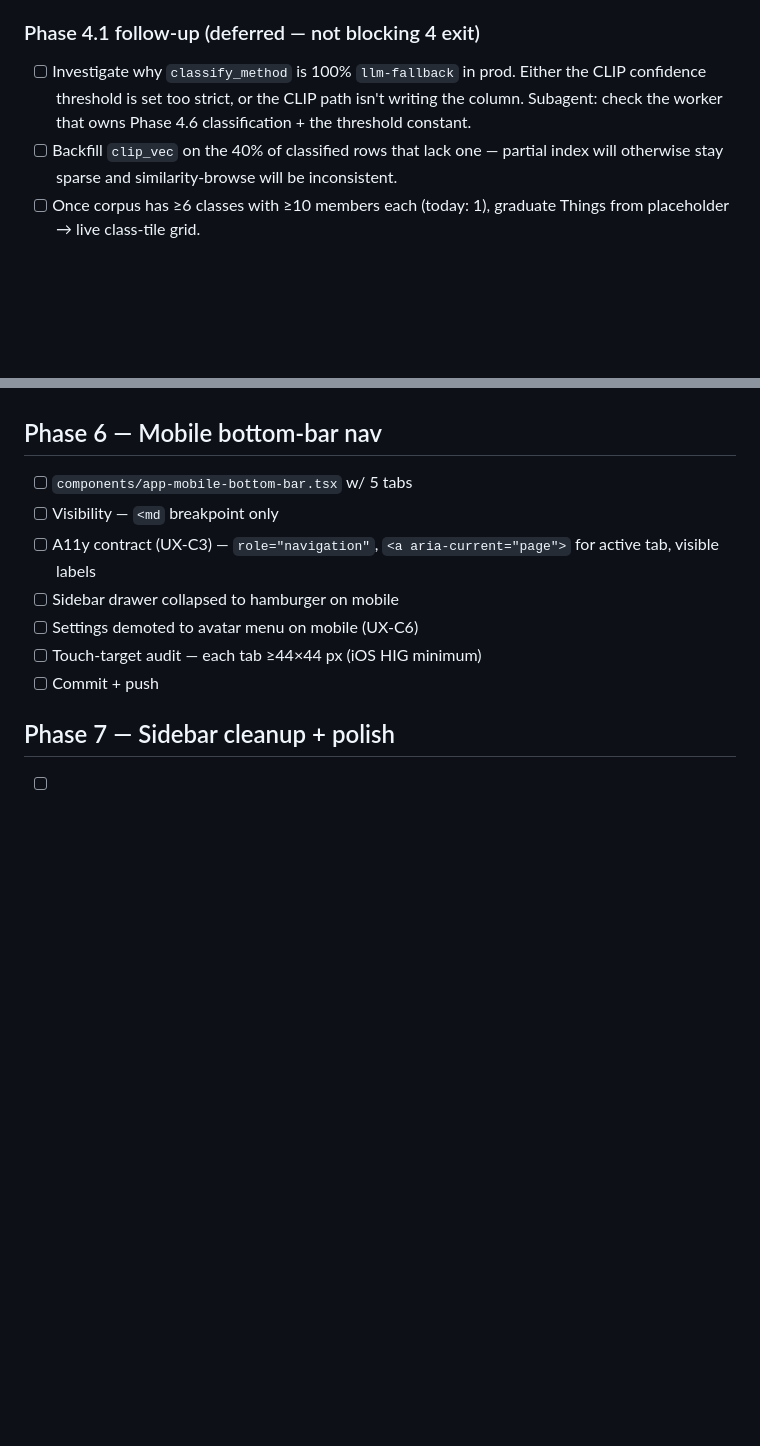
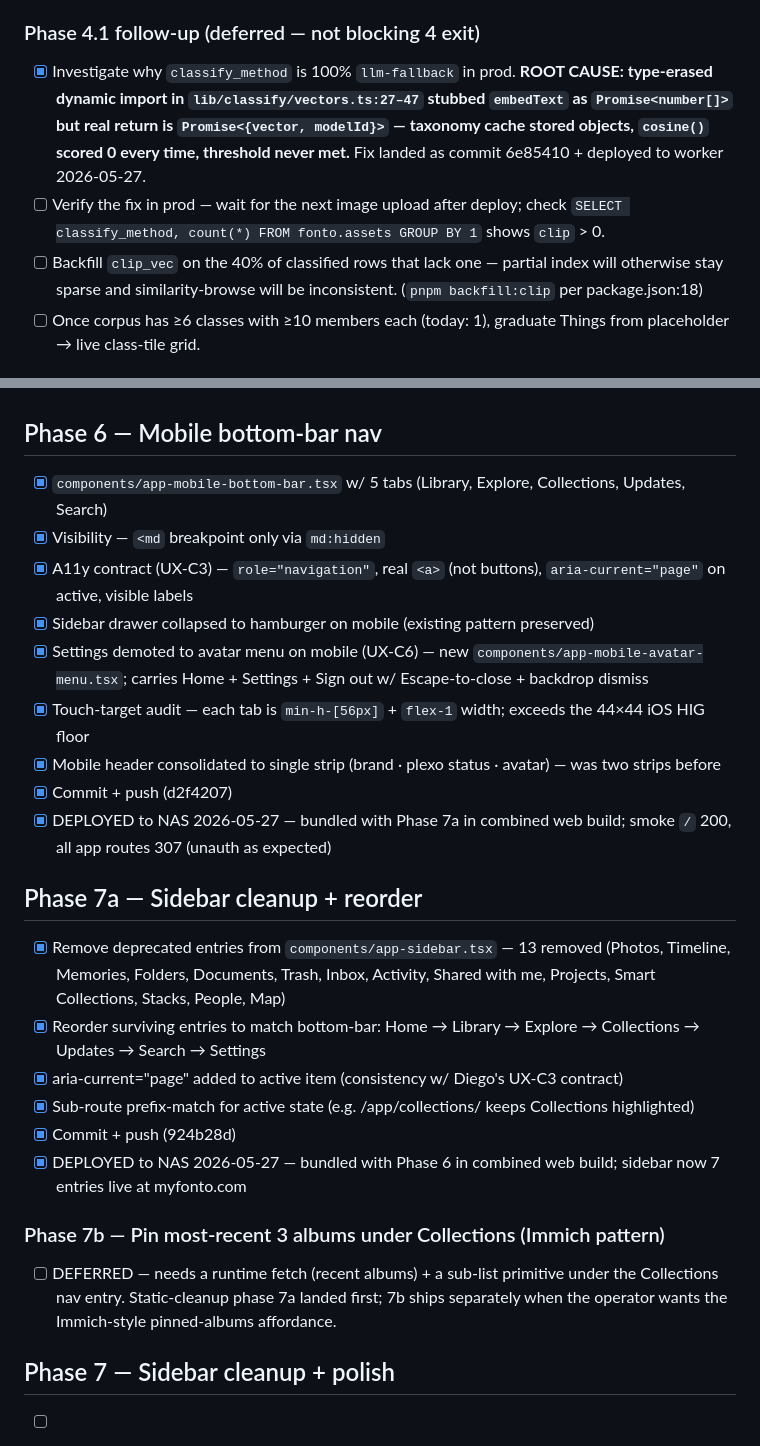
Before and after one commit to joeybuilt-official/fonto, a Markdown page: checklist-ux.md, 2 parts joined by grey strips. Rendered like a GitHub page; blank space fills up the shorter version.

Commit message:
docs(ux): phases 5/6/7a + CLIP fix all deployed
Phase 5 (5fd74b2), Phase 6 (59630f6), Phase 7a (484178e), and the
CLIP zero-shot fix (dcbcedd) are all live on the host as of 2026-05-27.
Sidebar collapsed from 18 → 7 entries — ADR-0004 target hit.

Co-Authored-By: Claude Opus 4.7 (1M context) <noreply@anthropic.com>

```diff
--- a/checklist-ux.md
+++ b/checklist-ux.md
@@ -56,8 +56,9 @@ Derived from `plan-ux.md`. Tick boxes as items complete.
 - [x] DEPLOYED to NAS 2026-05-27 — `/app/explore` + `/app/explore/things` live; sidebar entry visible; existing People + Map routes unchanged
 
 ### Phase 4.1 follow-up (deferred — not blocking 4 exit)
-- [ ] Investigate why `classify_method` is 100% `llm-fallback` in prod. Either the CLIP confidence threshold is set too strict, or the CLIP path isn't writing the column. Subagent: check the worker that owns Phase 4.6 classification + the threshold constant.
-- [ ] Backfill `clip_vec` on the 40% of classified rows that lack one — partial index will otherwise stay sparse and similarity-browse will be inconsistent.
+- [x] Investigate why `classify_method` is 100% `llm-fallback` in prod. **ROOT CAUSE: type-erased dynamic import in `lib/classify/vectors.ts:27–47` stubbed `embedText` as `Promise<number[]>` but real return is `Promise<{vector, modelId}>` — taxonomy cache stored objects, `cosine()` scored 0 every time, threshold never met.** Fix landed as commit 6e85410 + deployed to worker 2026-05-27.
+- [ ] Verify the fix in prod — wait for the next image upload after deploy; check `SELECT classify_method, count(*) FROM fonto.assets GROUP BY 1` shows `clip` > 0.
+- [ ] Backfill `clip_vec` on the 40% of classified rows that lack one — partial index will otherwise stay sparse and similarity-browse will be inconsistent. (`pnpm backfill:clip` per package.json:18)
 - [ ] Once corpus has ≥6 classes with ≥10 members each (today: 1), graduate Things from placeholder → live class-tile grid.
 
 ## Phase 5 — Redirect layer + changelog dialog ⚠
@@ -74,13 +75,26 @@ Derived from `plan-ux.md`. Tick boxes as items complete.
 - [x] DEPLOYED to NAS 2026-05-27 — `/app/photos`, `/app/timeline`, `/app/documents`, `/app/trash`, `/app/projects`, `/app/smart-collections`, `/app/stacks`, `/app/dashboard`, `/app/activity`, `/app/shared` all 307→consolidated routes; changelog dialog mounted in app-shell
 
 ## Phase 6 — Mobile bottom-bar nav
-- [ ] `components/app-mobile-bottom-bar.tsx` w/ 5 tabs
-- [ ] Visibility — `<md` breakpoint only
-- [ ] A11y contract (UX-C3) — `role="navigation"`, `<a aria-current="page">` for active tab, visible labels
-- [ ] Sidebar drawer collapsed to hamburger on mobile
-- [ ] Settings demoted to avatar menu on mobile (UX-C6)
-- [ ] Touch-target audit — each tab ≥44×44 px (iOS HIG minimum)
-- [ ] Commit + push
+- [x] `components/app-mobile-bottom-bar.tsx` w/ 5 tabs (Library, Explore, Collections, Updates, Search)
+- [x] Visibility — `<md` breakpoint only via `md:hidden`
+- [x] A11y contract (UX-C3) — `role="navigation"`, real `<a>` (not buttons), `aria-current="page"` on active, visible labels
+- [x] Sidebar drawer collapsed to hamburger on mobile (existing pattern preserved)
+- [x] Settings demoted to avatar menu on mobile (UX-C6) — new `components/app-mobile-avatar-menu.tsx`; carries Home + Settings + Sign out w/ Escape-to-close + backdrop dismiss
+- [x] Touch-target audit — each tab is `min-h-[56px]` + `flex-1` width; exceeds the 44×44 iOS HIG floor
+- [x] Mobile header consolidated to single strip (brand · plexo status · avatar) — was two strips before
+- [x] Commit + push (d2f4207)
+- [x] DEPLOYED to NAS 2026-05-27 — bundled with Phase 7a in combined web build; smoke `/` 200, all app routes 307 (unauth as expected)
+
+## Phase 7a — Sidebar cleanup + reorder
+- [x] Remove deprecated entries from `components/app-sidebar.tsx` — 13 removed (Photos, Timeline, Memories, Folders, Documents, Trash, Inbox, Activity, Shared with me, Projects, Smart Collections, Stacks, People, Map)
+- [x] Reorder surviving entries to match bottom-bar: Home → Library → Explore → Collections → Updates → Search → Settings
+- [x] aria-current="page" added to active item (consistency w/ Diego's UX-C3 contract)
+- [x] Sub-route prefix-match for active state (e.g. /app/collections/<id> keeps Collections highlighted)
+- [x] Commit + push (924b28d)
+- [x] DEPLOYED to NAS 2026-05-27 — bundled with Phase 6 in combined web build; sidebar now 7 entries live at myfonto.com
+
+### Phase 7b — Pin most-recent 3 albums under Collections (Immich pattern)
+- [ ] DEFERRED — needs a runtime fetch (recent albums) + a sub-list primitive under the Collections nav entry. Static-cleanup phase 7a landed first; 7b ships separately when the operator wants the Immich-style pinned-albums affordance.
 
 ## Phase 7 — Sidebar cleanup + polish
 - [ ] Remove deprecated entries from `components/app-sidebar.tsx` (Timeline, Memories, Folders, Photos, Documents, People, Map, Inbox, Activity, Shared with me, Projects, Smart Collections, Stacks, Trash)
```
Also changed, not shown: plan-ux.md (+11 -2 lines).
